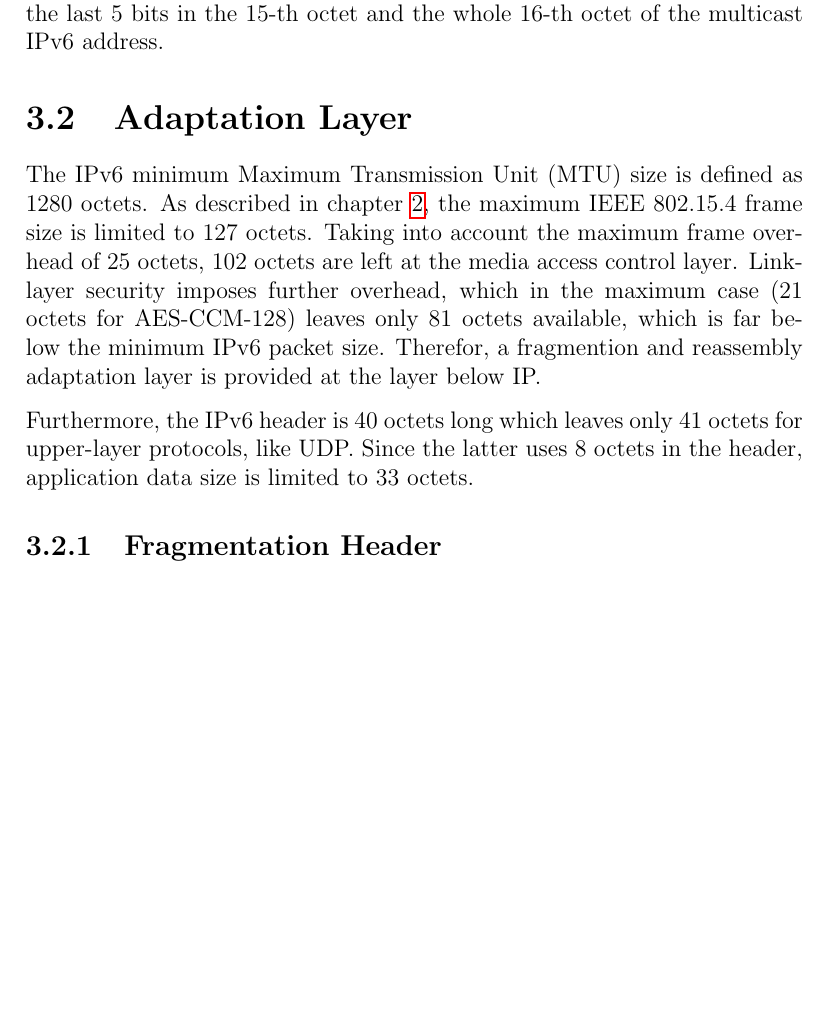
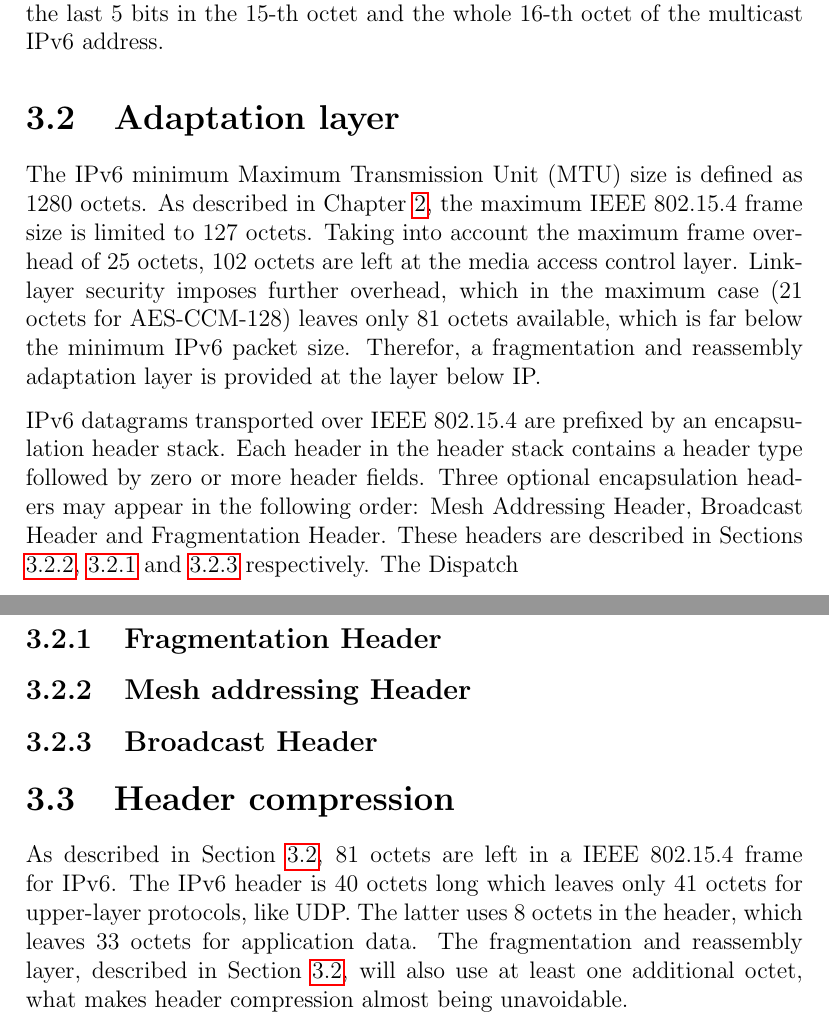
Before and after one commit to shadom/jacobs-6lowpan, a LaTeX thesis (doc/msc-proposal/msc-proposal.tex): part of page 8 of 12 before the commit and two parts of pages 8 and 9 of 13 after it, the two joined at a grey line, cut so that both start at the same text, the shorter picture padded with empty space. Compiled offline with pdfLaTeX.

Commit message:
proposal: adaptation layer

```diff
--- a/doc/msc-proposal/msc-proposal.tex
+++ b/doc/msc-proposal/msc-proposal.tex
@@ -129,14 +129,21 @@ The IPv6 link-local address for an IEEE 802.15.4 interface is formed by appendin
 
 Packets with a multicast IPv6 destination address are sent to the 16-bit 802.15.4 address obtained by concatenating the 3-bit multicast prefix 101, the last 5 bits in the 15-th octet and the whole 16-th octet of the multicast IPv6 address.
 
-\section{Adaptation Layer}
-The IPv6 minimum Maximum Transmission Unit (MTU) size is defined as 1280 octets. As described in chapter \ref{ch:ieee802.15.4}, the maximum IEEE 802.15.4 frame size is limited to 127 octets.  Taking into account the maximum frame overhead of 25 octets, 102 octets are left at the media access control layer. Link-layer security imposes further overhead, which in the maximum case (21 octets for AES-CCM-128) leaves only 81 octets available, which is far below the minimum IPv6 packet size. Therefor, a fragmention and reassembly adaptation layer is provided at the layer below IP.
+\section{Adaptation layer}\label{sec:adapt.layer}
+The IPv6 minimum Maximum Transmission Unit (MTU) size is defined as 1280 octets. As described in Chapter \ref{ch:ieee802.15.4}, the maximum IEEE 802.15.4 frame size is limited to 127 octets.  Taking into account the maximum frame overhead of 25 octets, 102 octets are left at the media access control layer. Link-layer security imposes further overhead, which in the maximum case (21 octets for AES-CCM-128) leaves only 81 octets available, which is far below the minimum IPv6 packet size. Therefor, a fragmentation and reassembly adaptation layer is provided at the layer below IP.
 
-Furthermore, the IPv6 header is 40 octets long which leaves only 41 octets for upper-layer protocols, like UDP.  Since the latter uses 8 octets in the header, application data size is limited to 33 octets.
+IPv6 datagrams transported over IEEE 802.15.4 are prefixed by an encapsulation header stack. Each header in the header stack contains a header type followed by zero or more header fields.  Three optional encapsulation headers may appear in the following order: Mesh Addressing Header, Broadcast Header and Fragmentation Header. These headers are described in Sections \ref{subsec:mesh.header}, \ref{subsec:frag.header} and \ref{subsec:broad.header} respectively. The Dispatch
+
+\subsection{Fragmentation Header}\label{subsec:frag.header}
+\subsection{Mesh addressing Header}\label{subsec:mesh.header}
+\subsection{Broadcast Header}\label{subsec:broad.header}
+
+\section{Header compression}
+As described in Section \ref{sec:adapt.layer}, 81 octets are left in a IEEE 802.15.4 frame for IPv6. The IPv6 header is 40 octets long which leaves only 41 octets for upper-layer protocols, like UDP.  The latter uses 8 octets in the header, which leaves 33 octets for application data.
+The fragmentation and reassembly layer, described in Section \ref{sec:adapt.layer}, will also use at least one additional octet, what makes header compression almost being unavoidable.
 
 
 
-\subsection{Fragmentation Header}
 \chapter{6LoWPAN Neighbor Discovery}
 
 %%
```
Also changed, not shown: doc/msc-proposal/msc-proposal.tex (2 more changed lines).
